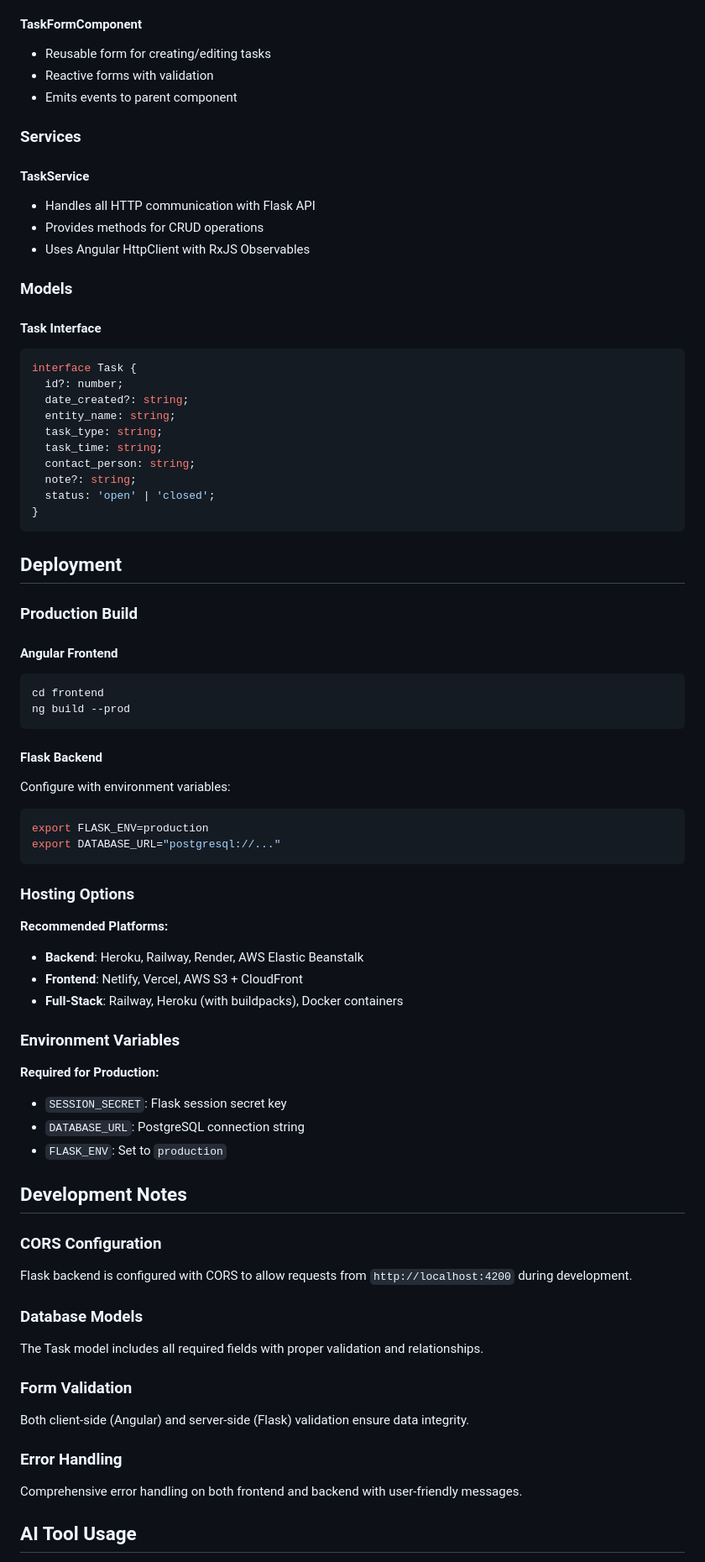
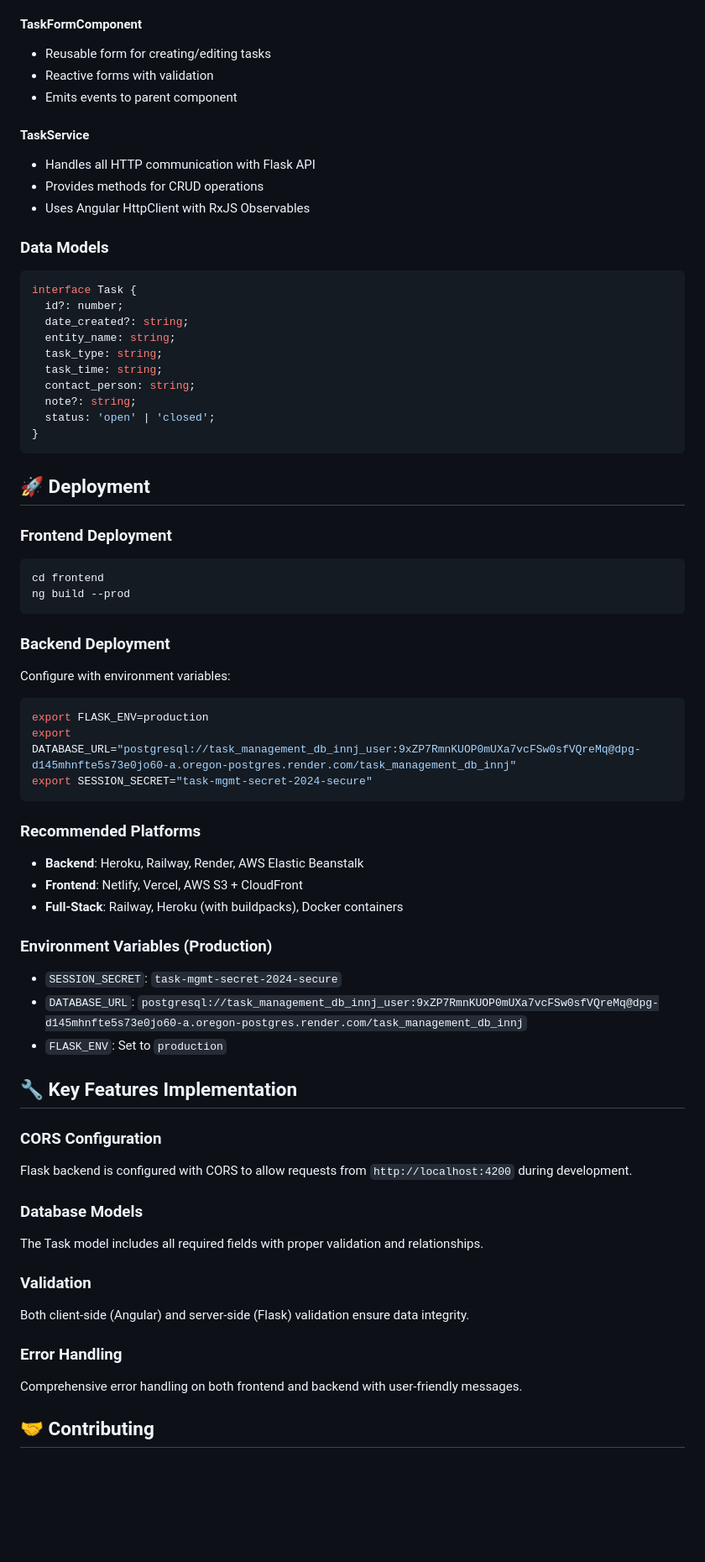
Before and after one commit to Muskan3909/TaskTrackerPro, a Markdown page: README.md, the part around the change printed below. Shown: that part at 84% size. Drawn GitHub-style; blank space fills up the shorter version.

````diff
--- a/README.md
+++ b/README.md
@@ -204,16 +206,13 @@ Get available filter options.
 - Reactive forms with validation
 - Emits events to parent component
 
-### Services
-
 #### TaskService
 - Handles all HTTP communication with Flask API
 - Provides methods for CRUD operations
 - Uses Angular HttpClient with RxJS Observables
 
-### Models
+### Data Models
 
-#### Task Interface
 ```typescript
 interface Task {
   id?: number;
@@ -227,38 +226,33 @@ interface Task {
 }
 ```
 
-## Deployment
+## 🚀 Deployment
 
-### Production Build
-
-#### Angular Frontend
+### Frontend Deployment
 ```bash
 cd frontend
 ng build --prod
 ```
 
-#### Flask Backend
+### Backend Deployment
 Configure with environment variables:
 ```bash
 export FLASK_ENV=production
-export DATABASE_URL="postgresql://..."
+export DATABASE_URL="postgresql://task_management_db_innj_user:9xZP7RmnKUOP0mUXa7vcFSw0sfVQreMq@dpg-d145mhnfte5s73e0jo60-a.oregon-postgres.render.com/task_management_db_innj"
+export SESSION_SECRET="task-mgmt-secret-2024-secure"
 ```
 
-### Hosting Options
-
-**Recommended Platforms:**
+### Recommended Platforms
 - **Backend**: Heroku, Railway, Render, AWS Elastic Beanstalk
 - **Frontend**: Netlify, Vercel, AWS S3 + CloudFront
 - **Full-Stack**: Railway, Heroku (with buildpacks), Docker containers
 
-### Environment Variables
-
-**Required for Production:**
-- `SESSION_SECRET`: Flask session secret key
-- `DATABASE_URL`: PostgreSQL connection string
+### Environment Variables (Production)
+- `SESSION_SECRET`: `task-mgmt-secret-2024-secure`
+- `DATABASE_URL`: `postgresql://task_management_db_innj_user:9xZP7RmnKUOP0mUXa7vcFSw0sfVQreMq@dpg-d145mhnfte5s73e0jo60-a.oregon-postgres.render.com/task_management_db_innj`
 - `FLASK_ENV`: Set to `production`
 
-## Development Notes
+## 🔧 Key Features Implementation
 
 ### CORS Configuration
 Flask backend is configured with CORS to allow requests from `http://localhost:4200` during development.
@@ -266,11 +260,11 @@ Flask backend is configured with CORS to allow requests from `http://localhost:4
 ### Database Models
 The Task model includes all required fields with proper validation and relationships.
 
-### Form Validation
+### Validation
 Both client-side (Angular) and server-side (Flask) validation ensure data integrity.
 
 ### Error Handling
 Comprehensive error handling on both frontend and backend with user-friendly messages.
 
-## AI Tool Usage
+## 🤝 Contributing
 
````
Also changed, not shown: other parts of README.md (+82 -74 lines).
